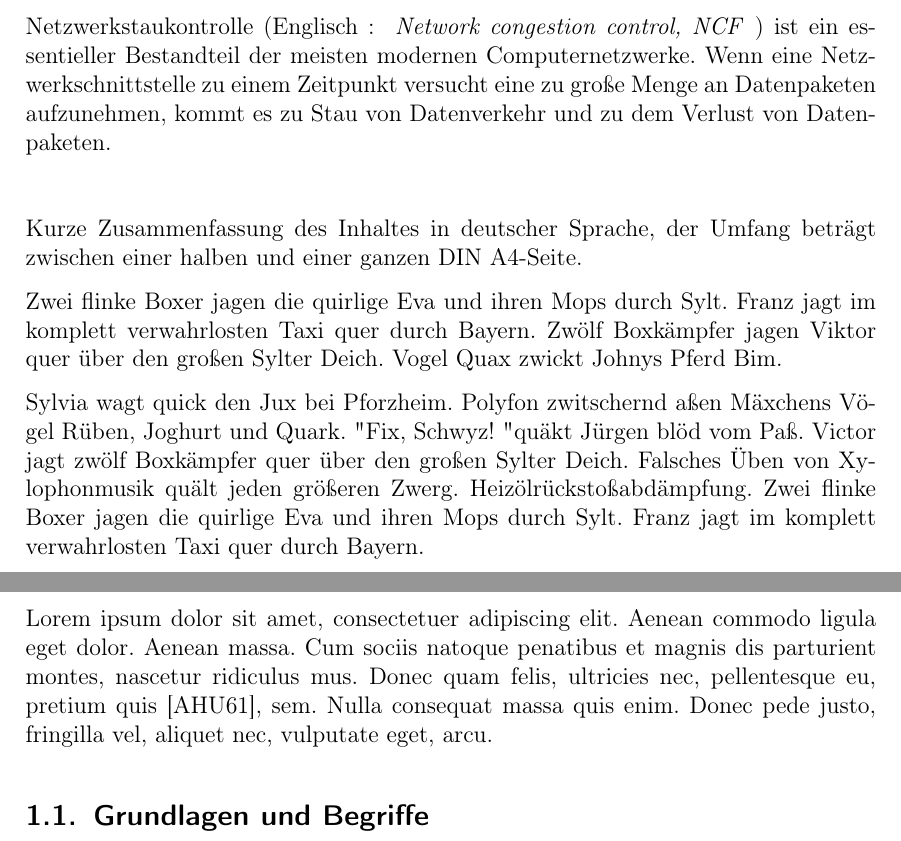
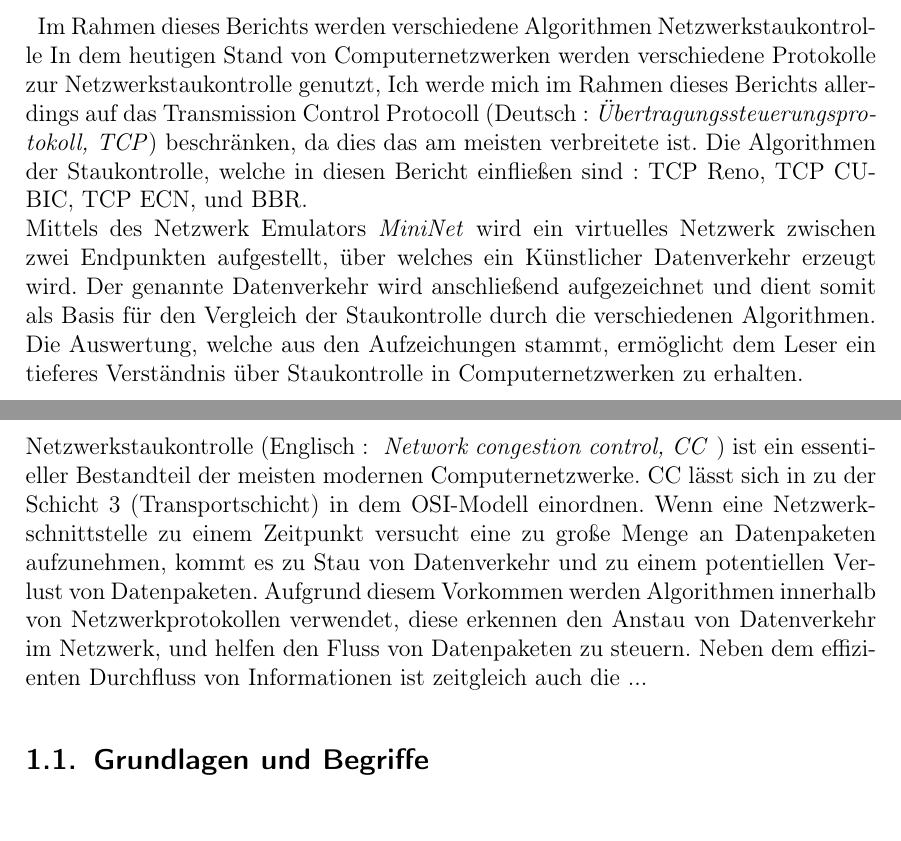
Before and after one commit to michalroziel/network-congestion-control, a LaTeX document (2024-wa-vorlage.tex): two parts of pages 2 and 5 of 10, joined at a grey line, cut at the place of the change, the shorter picture padded with empty space. Compiled offline with pdfLaTeX.

Commit message:
split abstract into abstract and introduction

```diff
--- a/2024-wa-vorlage.tex
+++ b/2024-wa-vorlage.tex
@@ -20,28 +20,23 @@
 % Hier ist der Abstract
 \section*{Abstract}
 
-Netzwerkstaukontrolle (Englisch : \textit{ Network congestion control, NCF }) ist ein essentieller Bestandteil der
-meisten modernen Computernetzwerke.
-Wenn eine Netzwerkschnittstelle zu einem Zeitpunkt versucht eine zu große Menge an Datenpaketen aufzunehmen,
-kommt es zu Stau von Datenverkehr und zu dem Verlust von Datenpaketen.
 
 \;
-\;
-\;
+Im Rahmen dieses Berichts werden verschiedene Algorithmen Netzwerkstaukontrolle
+In dem heutigen Stand von Computernetzwerken werden verschiedene Protokolle zur Netzwerkstaukontrolle genutzt,
+Ich werde mich im Rahmen dieses Berichts allerdings auf das Transmission Control Protocoll
+(Deutsch : \textit{Übertragungssteuerungsprotokoll, TCP}) beschränken, da dies das am meisten verbreitete ist.
+Die Algorithmen der Staukontrolle, welche in diesen Bericht einfließen sind : TCP Reno, TCP CUBIC, TCP ECN, und BBR.
+\newline
+Mittels des Netzwerk Emulators \textit{MiniNet} wird ein virtuelles Netzwerk zwischen zwei Endpunkten aufgestellt, über
+welches ein Künstlicher Datenverkehr erzeugt wird.
+Der genannte Datenverkehr wird anschließend aufgezeichnet und dient somit als Basis für den Vergleich der Staukontrolle durch
+die verschiedenen Algorithmen.
+Die Auswertung, welche aus den Aufzeichungen stammt, ermöglicht dem Leser ein tieferes Verständnis über Staukontrolle in Computernetzwerken
+zu erhalten.
 
-Kurze Zusammenfassung des Inhaltes in deutscher Sprache, der Umfang beträgt
-zwischen einer halben und einer ganzen DIN A4-Seite.
 
-Zwei flinke Boxer jagen die quirlige Eva und ihren Mops durch Sylt. Franz
-jagt im komplett verwahrlosten Taxi quer durch Bayern. Zwölf Boxkämpfer jagen
-Viktor quer über den großen Sylter Deich. Vogel Quax zwickt Johnys Pferd Bim.
 
-Sylvia wagt quick den Jux bei Pforzheim. Polyfon zwitschernd aßen Mäxchens
-Vögel Rüben, Joghurt und Quark. "Fix, Schwyz! " quäkt Jürgen blöd vom Paß.
-Victor jagt zwölf Boxkämpfer quer über den großen Sylter Deich. Falsches Üben
-von Xylophonmusik quält jeden größeren Zwerg. Heizölrückstoßabdämpfung. Zwei
-flinke Boxer jagen die quirlige Eva und ihren Mops durch Sylt. Franz jagt im
-komplett verwahrlosten Taxi quer durch Bayern.
 
 
 \newpage
@@ -77,12 +72,18 @@ Unterschrift  Michal Roziel
 \pagenumbering{arabic}
 
 % Hier beginnt das erste Kapitel
+
+
 \section{Einleitung}
-Lorem ipsum dolor sit amet, consectetuer adipiscing elit. Aenean commodo
-ligula eget dolor. Aenean massa. Cum sociis natoque penatibus et magnis dis
-parturient montes, nascetur ridiculus mus. Donec quam felis, ultricies nec,
-pellentesque eu, pretium quis \cite{ahu61}, sem. Nulla consequat massa quis
-enim. Donec pede justo, fringilla vel, aliquet nec, vulputate eget, arcu.
+
+Netzwerkstaukontrolle (Englisch : \textit{ Network congestion control, CC }) ist ein essentieller Bestandteil der
+meisten modernen Computernetzwerke. CC lässt sich in zu der Schicht 3 (Transportschicht) in dem OSI-Modell einordnen.
+Wenn eine Netzwerkschnittstelle zu einem Zeitpunkt versucht eine zu große Menge an Datenpaketen aufzunehmen,
+kommt es zu Stau von Datenverkehr und zu einem potentiellen Verlust von Datenpaketen.
+Aufgrund diesem Vorkommen werden Algorithmen innerhalb von Netzwerkprotokollen verwendet, diese erkennen den Anstau von Datenverkehr im Netzwerk,
+und helfen den Fluss von Datenpaketen zu steuern. Neben dem effizienten Durchfluss von Informationen ist zeitgleich auch die ...
+
+
 
 \subsection{Grundlagen und Begriffe}
 In enim justo, rhoncus ut, imperdiet a, venenatis vitae, justo. Nullam dictum
```
Also changed, not shown: titleseite.tex (+1 -1 lines), 2024-wa-vorlage.bbl, 2024-wa-vorlage.pdf, 6 other files.
